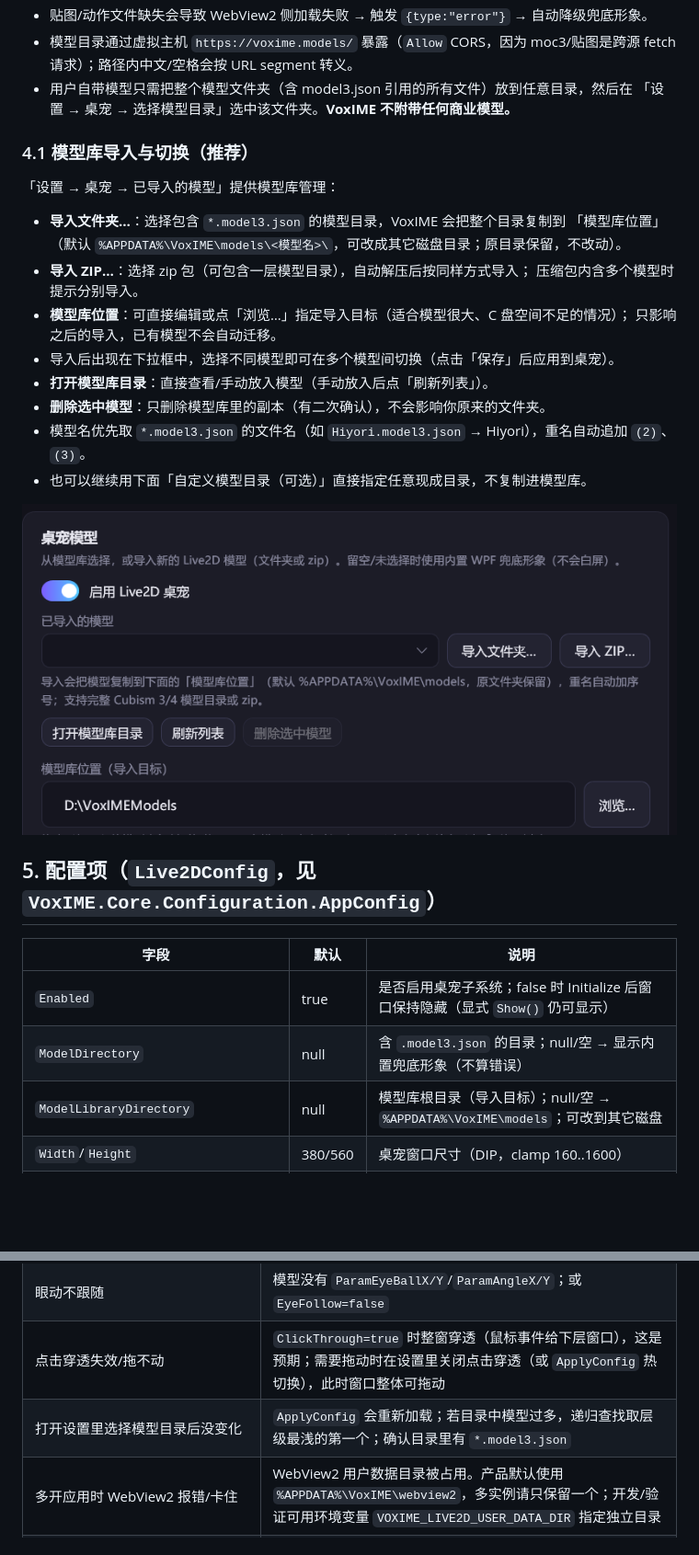
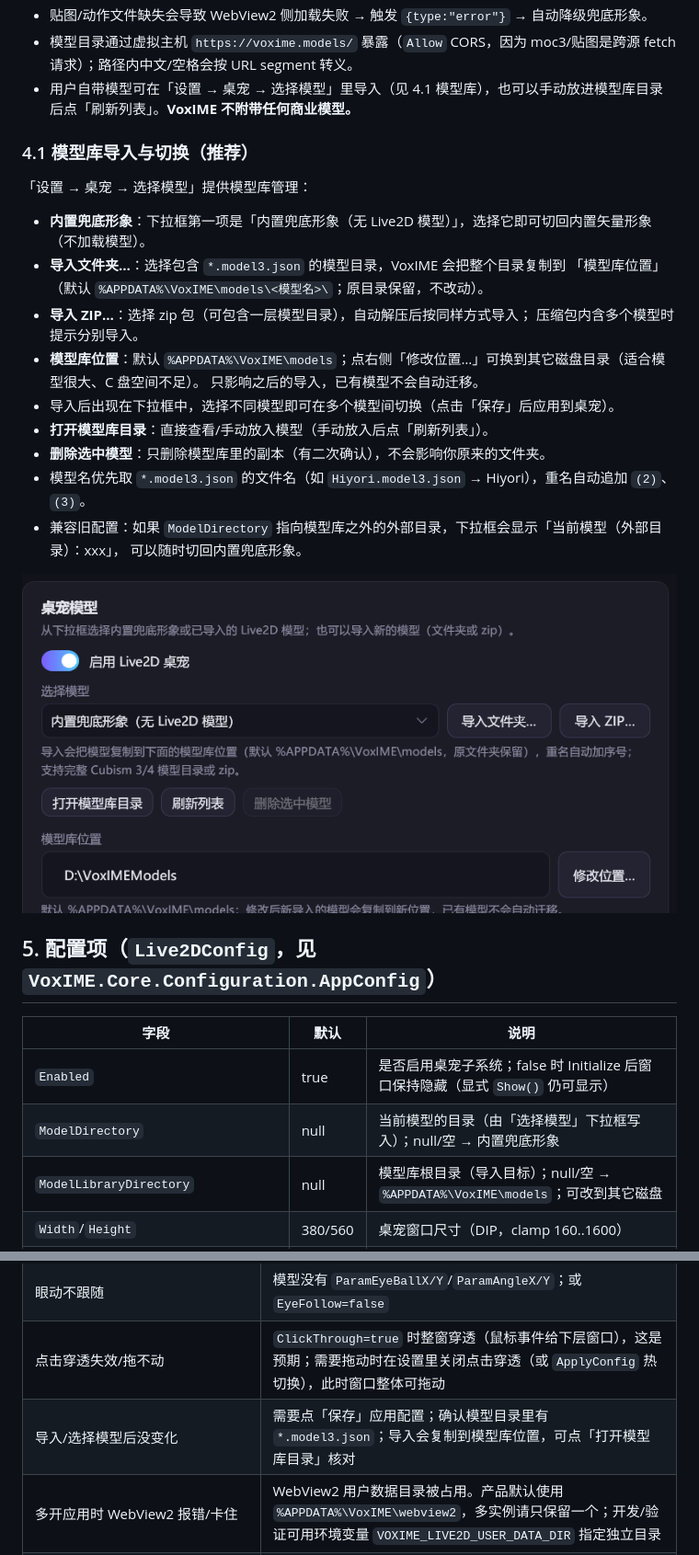
Before and after one commit to Janzhynhuh/VoxIME, a Markdown page: docs/live2d.md, 2 parts joined by grey strips. Shown at 92% size. Drawn GitHub-style; pictures changed too: docs/screenshots/live2d-model-library.png; blank space fills up the shorter version.

```diff
--- a/docs/live2d.md
+++ b/docs/live2d.md
@@ -121,24 +121,25 @@ Hiyori/
 - 贴图/动作文件缺失会导致 WebView2 侧加载失败 → 触发 `{type:"error"}` → 自动降级兜底形象。
 - 模型目录通过虚拟主机 `https://voxime.models/` 暴露（`Allow` CORS，因为 moc3/贴图是跨源
   fetch 请求）；路径内中文/空格会按 URL segment 转义。
-- 用户自带模型只需把整个模型文件夹（含 model3.json 引用的所有文件）放到任意目录，然后在
-  「设置 → 桌宠 → 选择模型目录」选中该文件夹。**VoxIME 不附带任何商业模型。**
+- 用户自带模型可在「设置 → 桌宠 → 选择模型」里导入（见 4.1 模型库），也可以手动放进模型库目录后点「刷新列表」。**VoxIME 不附带任何商业模型。**
 
 ### 4.1 模型库导入与切换（推荐）
 
-「设置 → 桌宠 → 已导入的模型」提供模型库管理：
+「设置 → 桌宠 → 选择模型」提供模型库管理：
 
+- **内置兜底形象**：下拉框第一项是「内置兜底形象（无 Live2D 模型）」，选择它即可切回内置矢量形象（不加载模型）。
 - **导入文件夹…**：选择包含 `*.model3.json` 的模型目录，VoxIME 会把整个目录复制到
-  「模型库位置」（默认 `%APPDATA%\VoxIME\models\<模型名>\`，可改成其它磁盘目录；原目录保留，不改动）。
+  「模型库位置」（默认 `%APPDATA%\VoxIME\models\<模型名>\`；原目录保留，不改动）。
 - **导入 ZIP…**：选择 zip 包（可包含一层模型目录），自动解压后按同样方式导入；
   压缩包内含多个模型时提示分别导入。
-- **模型库位置**：可直接编辑或点「浏览…」指定导入目标（适合模型很大、C 盘空间不足的情况）；
+- **模型库位置**：默认 `%APPDATA%\VoxIME\models`；点右侧「修改位置…」可换到其它磁盘目录（适合模型很大、C 盘空间不足）。
   只影响之后的导入，已有模型不会自动迁移。
 - 导入后出现在下拉框中，选择不同模型即可在多个模型间切换（点击「保存」后应用到桌宠）。
 - **打开模型库目录**：直接查看/手动放入模型（手动放入后点「刷新列表」）。
 - **删除选中模型**：只删除模型库里的副本（有二次确认），不会影响你原来的文件夹。
 - 模型名优先取 `*.model3.json` 的文件名（如 `Hiyori.model3.json` → Hiyori），重名自动追加 `(2)`、`(3)`。
-- 也可以继续用下面「自定义模型目录（可选）」直接指定任意现成目录，不复制进模型库。
+- 兼容旧配置：如果 `ModelDirectory` 指向模型库之外的外部目录，下拉框会显示「当前模型（外部目录）：xxx」，
+  可以随时切回内置兜底形象。
 
 ![Live2D 模型库导入与切换](screenshots/live2d-model-library.png)
 
@@ -147,7 +148,7 @@ Hiyori/
 | 字段 | 默认 | 说明 |
 |---|---|---|
 | `Enabled` | true | 是否启用桌宠子系统；false 时 Initialize 后窗口保持隐藏（显式 `Show()` 仍可显示） |
-| `ModelDirectory` | null | 含 `.model3.json` 的目录；null/空 → 显示内置兜底形象（不算错误） |
+| `ModelDirectory` | null | 当前模型的目录（由「选择模型」下拉框写入）；null/空 → 内置兜底形象 |
 | `ModelLibraryDirectory` | null | 模型库根目录（导入目标）；null/空 → `%APPDATA%\VoxIME\models`；可改到其它磁盘 |
 | `Width`/`Height` | 380/560 | 桌宠窗口尺寸（DIP，clamp 160..1600） |
 | `Left`/`Top` | -1/-1 | 窗口左上角（DIP）；-1 → 自动吸附主屏工作区右下角；用户拖动后位置会保留 |
@@ -418,7 +419,7 @@ $exe = "src/VoxIME.Live2D/devtools/Live2DTools/bin/Debug/net10.0-windows10.0.177
 | 嘴巴不动 | 模型未声明 `LipSync` 组且没有 `ParamMouthOpenY`；或 `MouthSync=false`/音量为 0 |
 | 眼动不跟随 | 模型没有 `ParamEyeBallX/Y`/`ParamAngleX/Y`；或 `EyeFollow=false` |
 | 点击穿透失效/拖不动 | `ClickThrough=true` 时整窗穿透（鼠标事件给下层窗口），这是预期；需要拖动时在设置里关闭点击穿透（或 `ApplyConfig` 热切换），此时窗口整体可拖动 |
-| 打开设置里选择模型目录后没变化 | `ApplyConfig` 会重新加载；若目录中模型过多，递归查找取层级最浅的第一个；确认目录里有 `*.model3.json` |
+| 导入/选择模型后没变化 | 需要点「保存」应用配置；确认模型目录里有 `*.model3.json`；导入会复制到模型库位置，可点「打开模型库目录」核对 |
 | 多开应用时 WebView2 报错/卡住 | WebView2 用户数据目录被占用。产品默认使用 `%APPDATA%\VoxIME\webview2`，多实例请只保留一个；开发/验证可用环境变量 `VOXIME_LIVE2D_USER_DATA_DIR` 指定独立目录 |
 | 截图里看不到模型/白屏 | headless 简单模式不支持动画（fps=0）；用 9.4 的 CDP 脚本或真实窗口工具；确认 `--enable-unsafe-swiftshader`（无 GPU 环境） |
 | 高 DPI 下窗口位置偏移 | 窗口/位置/尺寸均使用 WPF DIP；`GetWindowRect` 只用于开发期截图像素坐标。应用需为 PerMonitorV2 DPI 感知（VoxIME.App 的 app.manifest 已配置） |
```
Also changed, not shown: README.md (+3 -3 lines), docs/ARCHITECTURE.md (+1 -1 lines), 2 other files.
